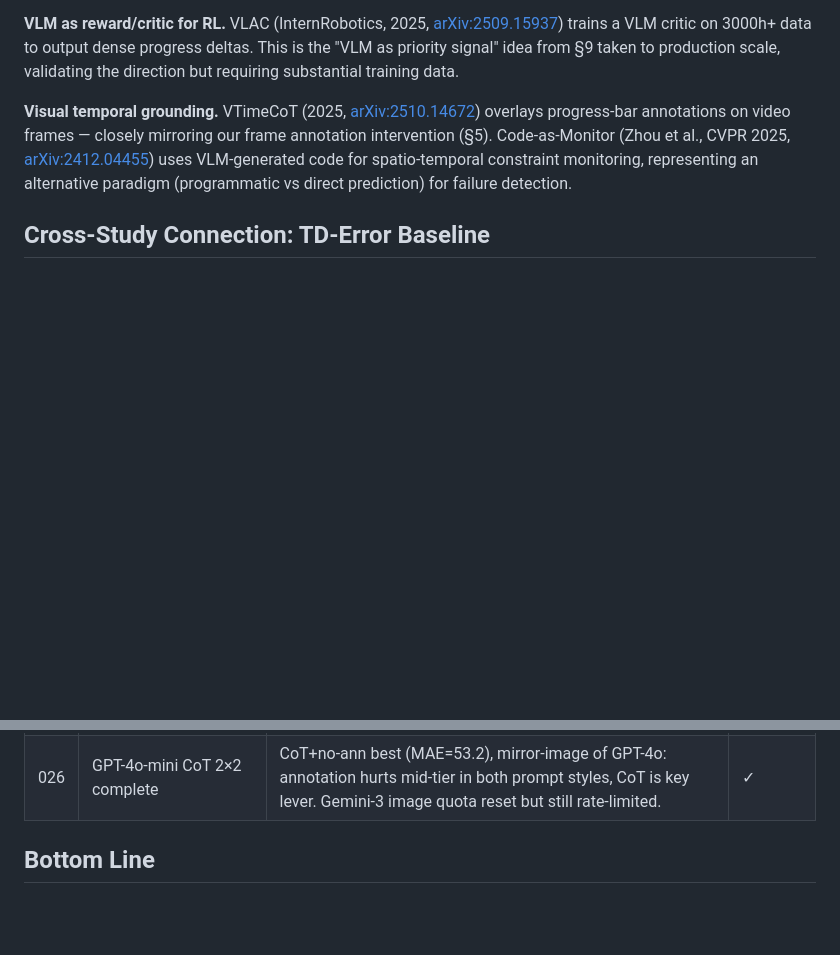
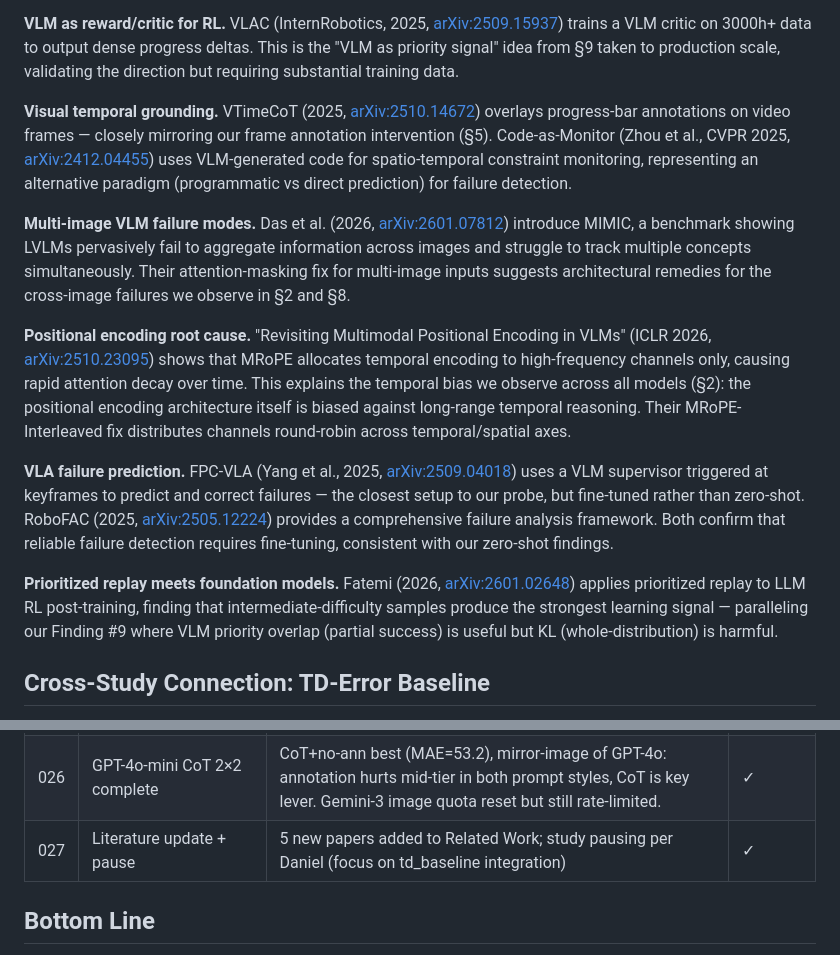
Before and after one commit to DJRGVC/replay-priors, a Markdown page: studies/vlm_localization_probe/FINDINGS.md, 2 parts joined by grey strips. Rendered like a GitHub page; blank space fills up the shorter version.

Commit message:
Iteration 27: Literature update (5 papers) + study pause per Daniel
Added 5 new papers to FINDINGS.md Related Work: MIMIC benchmark (multi-image
failure modes, arXiv 2601.07812), MRoPE temporal encoding bias (ICLR 2026),
FPC-VLA (keyframe failure prediction), RoboFAC (failure analysis framework),
and prioritized replay for LLM post-training. The ICLR 2026 MRoPE paper
mechanistically explains our core positional bias finding. Study pausing at
27 iterations (9 models, 10+ interventions, 10 findings) to focus on
td_baseline integration.

```diff
--- a/studies/vlm_localization_probe/FINDINGS.md
+++ b/studies/vlm_localization_probe/FINDINGS.md
@@ -240,6 +240,35 @@ annotations on video frames — closely mirroring our frame annotation intervent
 spatio-temporal constraint monitoring, representing an alternative paradigm
 (programmatic vs direct prediction) for failure detection.
 
+**Multi-image VLM failure modes.** Das et al. (2026,
+[arXiv:2601.07812](https://arxiv.org/abs/2601.07812)) introduce MIMIC, a benchmark
+showing LVLMs pervasively fail to aggregate information across images and struggle
+to track multiple concepts simultaneously. Their attention-masking fix for
+multi-image inputs suggests architectural remedies for the cross-image failures we
+observe in §2 and §8.
+
+**Positional encoding root cause.** "Revisiting Multimodal Positional Encoding in
+VLMs" (ICLR 2026, [arXiv:2510.23095](https://arxiv.org/abs/2510.23095)) shows that
+MRoPE allocates temporal encoding to high-frequency channels only, causing rapid
+attention decay over time. This explains the temporal bias we observe across all
+models (§2): the positional encoding architecture itself is biased against long-range
+temporal reasoning. Their MRoPE-Interleaved fix distributes channels round-robin
+across temporal/spatial axes.
+
+**VLA failure prediction.** FPC-VLA (Yang et al., 2025,
+[arXiv:2509.04018](https://arxiv.org/abs/2509.04018)) uses a VLM supervisor
+triggered at keyframes to predict and correct failures — the closest setup to our
+probe, but fine-tuned rather than zero-shot. RoboFAC (2025,
+[arXiv:2505.12224](https://arxiv.org/abs/2505.12224)) provides a comprehensive
+failure analysis framework. Both confirm that reliable failure detection requires
+fine-tuning, consistent with our zero-shot findings.
+
+**Prioritized replay meets foundation models.** Fatemi (2026,
+[arXiv:2601.02648](https://arxiv.org/abs/2601.02648)) applies prioritized replay
+to LLM RL post-training, finding that intermediate-difficulty samples produce the
+strongest learning signal — paralleling our Finding #9 where VLM priority overlap
+(partial success) is useful but KL (whole-distribution) is harmful.
+
 ## Cross-Study Connection: TD-Error Baseline
 
 The sibling study (`td_error_baseline`) finds TD-error PER is **uninformative in
@@ -298,6 +327,7 @@ a reliable priority signal when it would be most needed (early training).
 | 024 | HTML report update | Updated report with iters 019-023 data, Gemini 503 | ✓ |
 | 025 | Phi-4 annotation ± + GPT-4o-mini K sweep | Phi-4 ann no effect (MAE 108 vs 104, 50% parse fail); GPT-4o-mini K=16 best (57.6 vs 68.0 K=8) | ✓ |
 | 026 | GPT-4o-mini CoT 2×2 complete | CoT+no-ann best (MAE=53.2), mirror-image of GPT-4o: annotation hurts mid-tier in both prompt styles, CoT is key lever. Gemini-3 image quota reset but still rate-limited. | ✓ |
+| 027 | Literature update + pause | 5 new papers added to Related Work; study pausing per Daniel (focus on td_baseline integration) | ✓ |
 
 ## Bottom Line
 
```
Also changed, not shown: .c3r/RESEARCH_LOG.md (+7 -0 lines).
